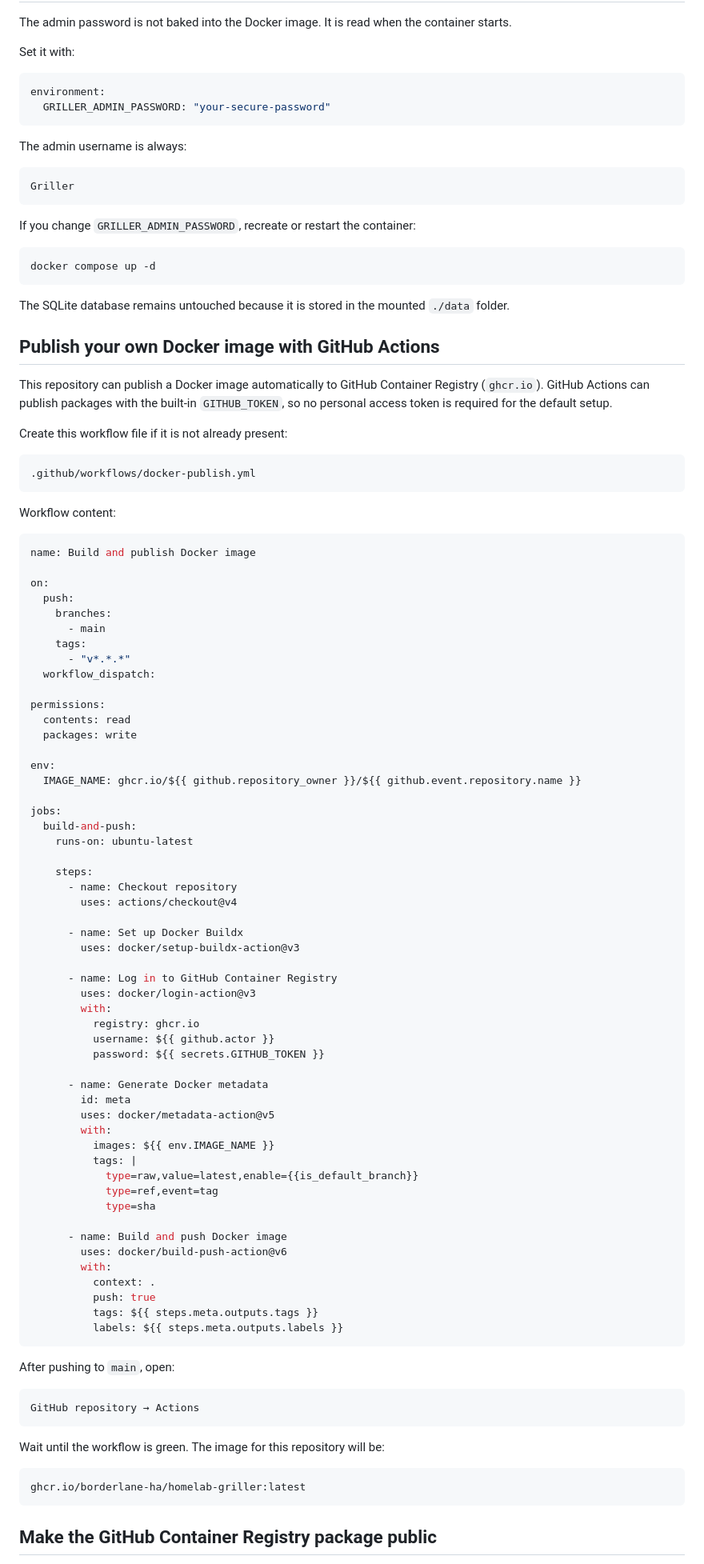
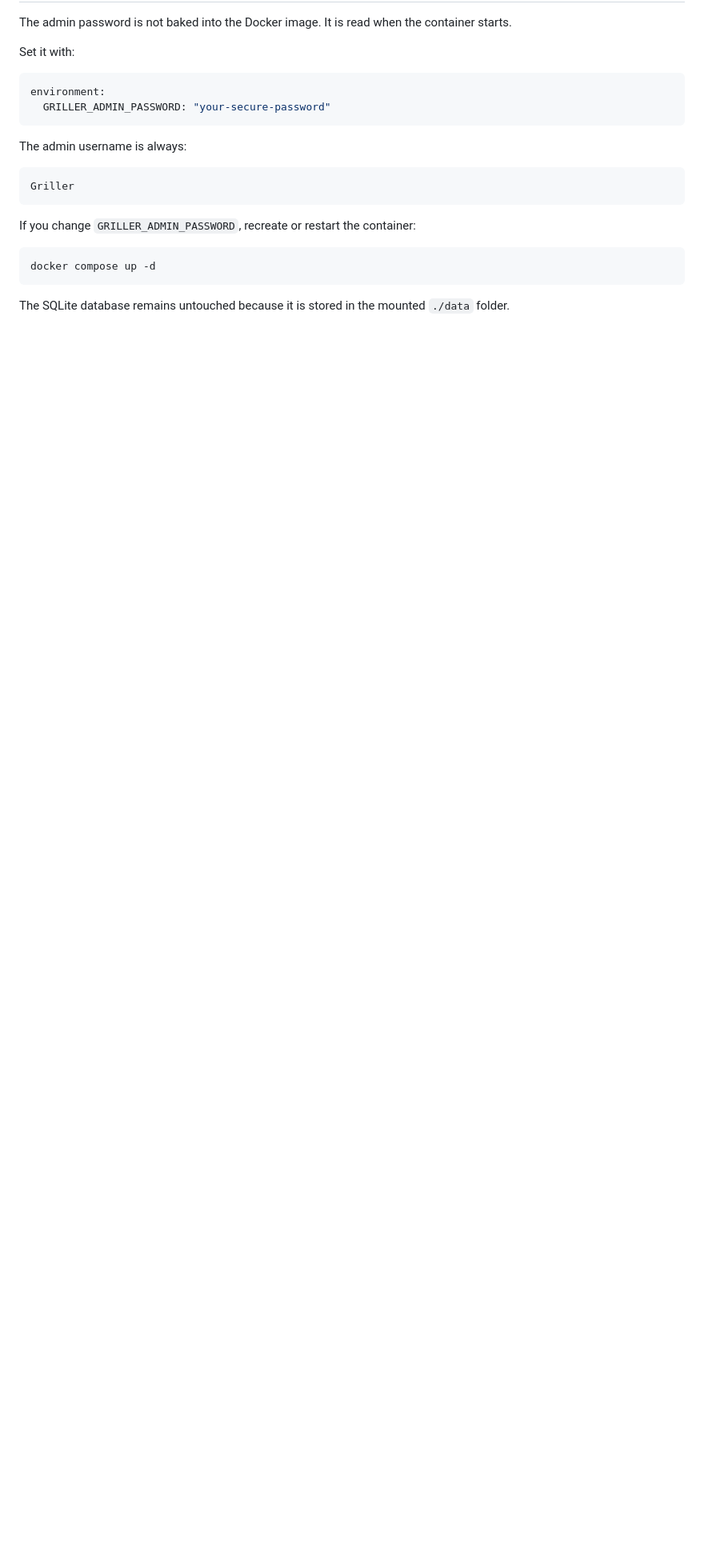
Before and after one commit to Borderlane-HA/homelab-griller, a Markdown page: README.md, the part around one of its changes. Shown at 80% size. GitHub-like rendering; blank space fills up the shorter version.

````diff
--- a/README.md
+++ b/README.md
@@ -139,84 +139,4 @@ docker compose up -d
 
 The SQLite database remains untouched because it is stored in the mounted `./data` folder.
 
-## Publish your own Docker image with GitHub Actions
 
-This repository can publish a Docker image automatically to GitHub Container Registry (`ghcr.io`). GitHub Actions can publish packages with the built-in `GITHUB_TOKEN`, so no personal access token is required for the default setup.
-
-Create this workflow file if it is not already present:
-
-```text
-.github/workflows/docker-publish.yml
-```
-
-Workflow content:
-
-```yaml
-name: Build and publish Docker image
-
-on:
-  push:
-    branches:
-      - main
-    tags:
-      - "v*.*.*"
-  workflow_dispatch:
-
-permissions:
-  contents: read
-  packages: write
-
-env:
-  IMAGE_NAME: ghcr.io/${{ github.repository_owner }}/${{ github.event.repository.name }}
-
-jobs:
-  build-and-push:
-    runs-on: ubuntu-latest
-
-    steps:
-      - name: Checkout repository
-        uses: actions/checkout@v4
-
-      - name: Set up Docker Buildx
-        uses: docker/setup-buildx-action@v3
-
-      - name: Log in to GitHub Container Registry
-        uses: docker/login-action@v3
-        with:
-          registry: ghcr.io
-          username: ${{ github.actor }}
-          password: ${{ secrets.GITHUB_TOKEN }}
-
-      - name: Generate Docker metadata
-        id: meta
-        uses: docker/metadata-action@v5
-        with:
-          images: ${{ env.IMAGE_NAME }}
-          tags: |
-            type=raw,value=latest,enable={{is_default_branch}}
-            type=ref,event=tag
-            type=sha
-
-      - name: Build and push Docker image
-        uses: docker/build-push-action@v6
-        with:
-          context: .
-          push: true
-          tags: ${{ steps.meta.outputs.tags }}
-          labels: ${{ steps.meta.outputs.labels }}
-```
-
-After pushing to `main`, open:
-
-```text
-GitHub repository → Actions
-```
-
-Wait until the workflow is green. The image for this repository will be:
-
-```text
-ghcr.io/borderlane-ha/homelab-griller:latest
-```
-
-## Make the GitHub Container Registry package public
-
````
Also changed, not shown: other parts of README.md (+0 -32 lines).
